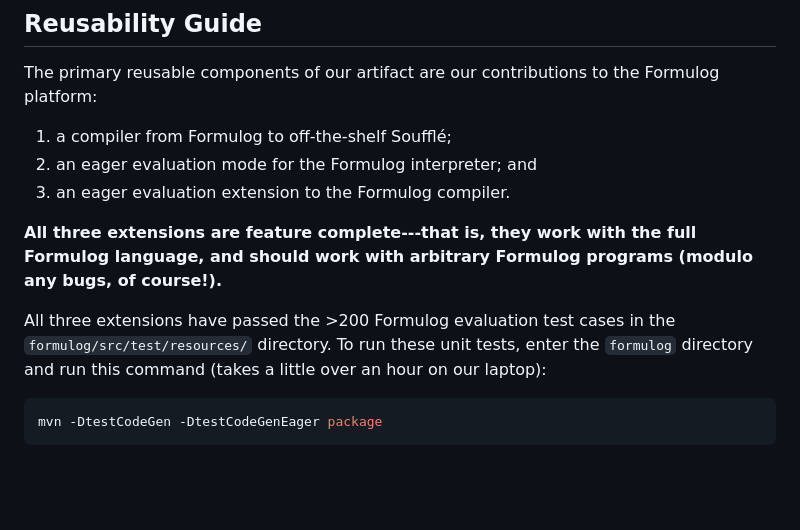
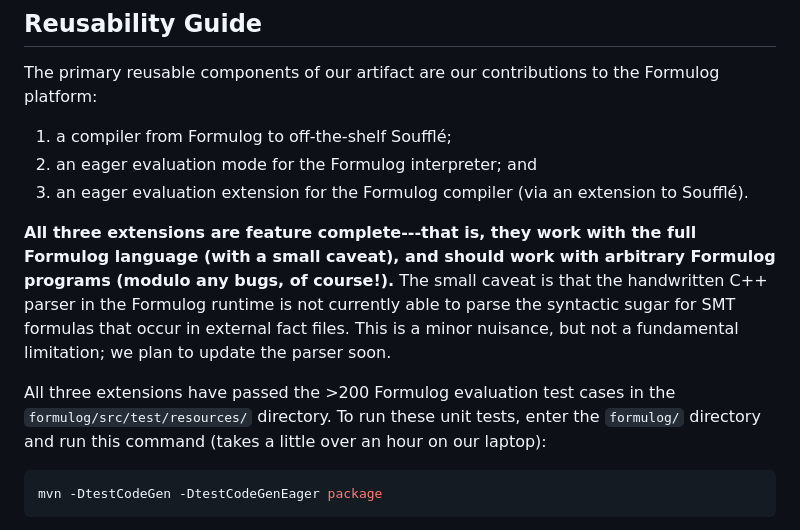
Before and after one commit to aaronbembenek/making-formulog-fast, a Markdown page: artifact/README.md, the part around the change. GitHub-like rendering; blank space fills up the shorter version.

Commit message:
Note about parser.

````diff
--- a/artifact/README.md
+++ b/artifact/README.md
@@ -268,12 +268,14 @@ The primary reusable components of our artifact are our contributions to the For
 
 1. a compiler from Formulog to off-the-shelf Soufflé;
 2. an eager evaluation mode for the Formulog interpreter; and
-3. an eager evaluation extension to the Formulog compiler.
+3. an eager evaluation extension for the Formulog compiler (via an extension to Soufflé).
 
-**All three extensions are feature complete---that is, they work with the full Formulog language, and should work with arbitrary Formulog programs (modulo any bugs, of course!).**
+**All three extensions are feature complete---that is, they work with the full Formulog language (with a small caveat), and should work with arbitrary Formulog programs (modulo any bugs, of course!).**
+The small caveat is that the handwritten C++ parser in the Formulog runtime is not currently able to parse the syntactic sugar for SMT formulas that occur in external fact files.
+This is a minor nuisance, but not a fundamental limitation; we plan to update the parser soon.
 
 All three extensions have passed the >200 Formulog evaluation test cases in the `formulog/src/test/resources/` directory.
-To run these unit tests, enter the `formulog` directory and run this command (takes a little over an hour on our laptop):
+To run these unit tests, enter the `formulog/` directory and run this command (takes a little over an hour on our laptop):
 
 ```bash
 mvn -DtestCodeGen -DtestCodeGenEager package
````
